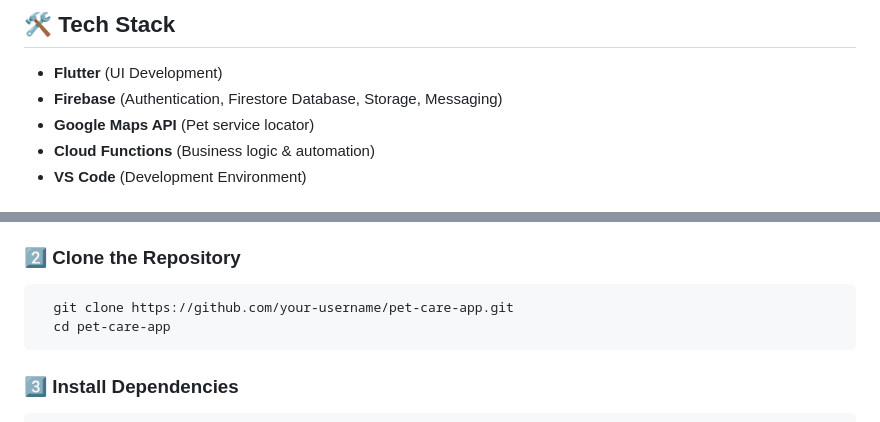
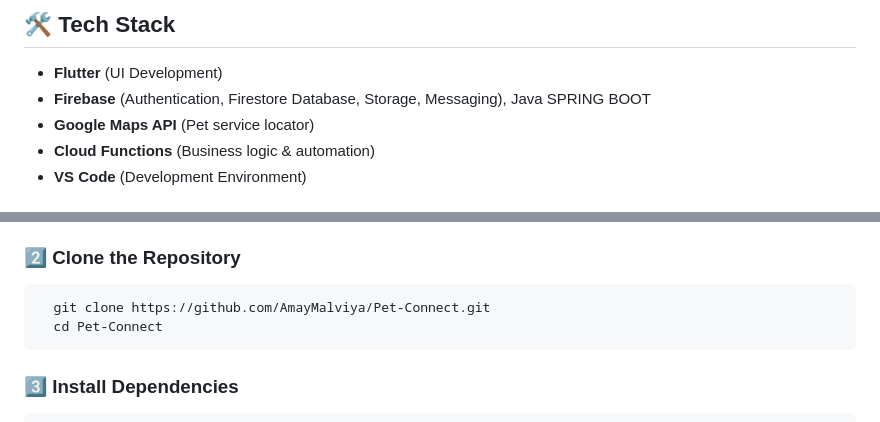
Before and after one commit to AmayMalviya/Pet-Connect, a Markdown page: README.md, 2 parts joined by grey strips. GitHub-like rendering.

````diff
--- a/README.md
+++ b/README.md
@@ -28,7 +28,7 @@ The **Pet-Connect App** is a Flutter-based mobile application designed to help p
 
 ## 🛠️ Tech Stack
 - **Flutter** (UI Development)
-- **Firebase** (Authentication, Firestore Database, Storage, Messaging)
+- **Firebase** (Authentication, Firestore Database, Storage, Messaging), Java SPRING BOOT
 - **Google Maps API** (Pet service locator)
 - **Cloud Functions** (Business logic & automation)
 - **VS Code** (Development Environment)
@@ -43,8 +43,8 @@ The **Pet-Connect App** is a Flutter-based mobile application designed to help p
 
 ### 2️⃣ Clone the Repository
 ```bash
-  git clone https://github.com/your-username/pet-care-app.git
-  cd pet-care-app
+  git clone https://github.com/AmayMalviya/Pet-Connect.git
+  cd Pet-Connect
 ```
 
 ### 3️⃣ Install Dependencies
````
